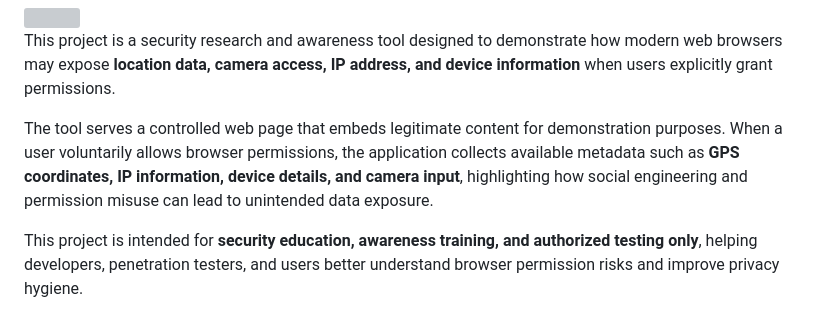
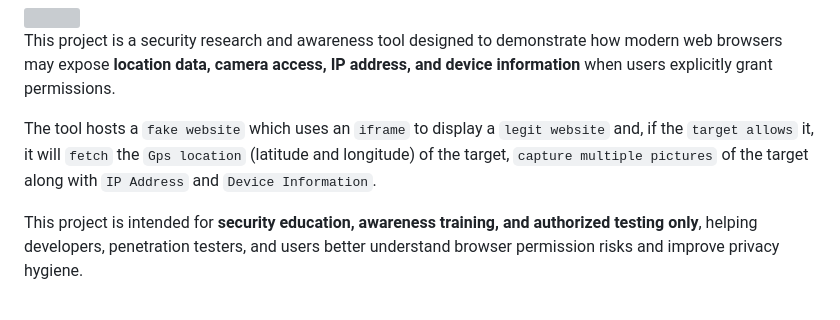
Before and after one commit to spyboy-productions/r4ven, a Markdown page: README.md, the part around the change. GitHub-like rendering; grey boxes are pictures that could not be loaded.

```diff
--- a/README.md
+++ b/README.md
@@ -36,7 +36,7 @@
 
 This project is a security research and awareness tool designed to demonstrate how modern web browsers may expose **location data, camera access, IP address, and device information** when users explicitly grant permissions.
 
-The tool serves a controlled web page that embeds legitimate content for demonstration purposes. When a user voluntarily allows browser permissions, the application collects available metadata such as **GPS coordinates, IP information, device details, and camera input**, highlighting how social engineering and permission misuse can lead to unintended data exposure.
+The tool hosts a `fake website` which uses an `iframe` to display a `legit website` and, if the `target allows` it, it will `fetch` the `Gps location` (latitude and longitude) of the target, `capture multiple pictures` of the target along with `IP Address` and `Device Information`.
 
 This project is intended for **security education, awareness training, and authorized testing only**, helping developers, penetration testers, and users better understand browser permission risks and improve privacy hygiene.
 
```
